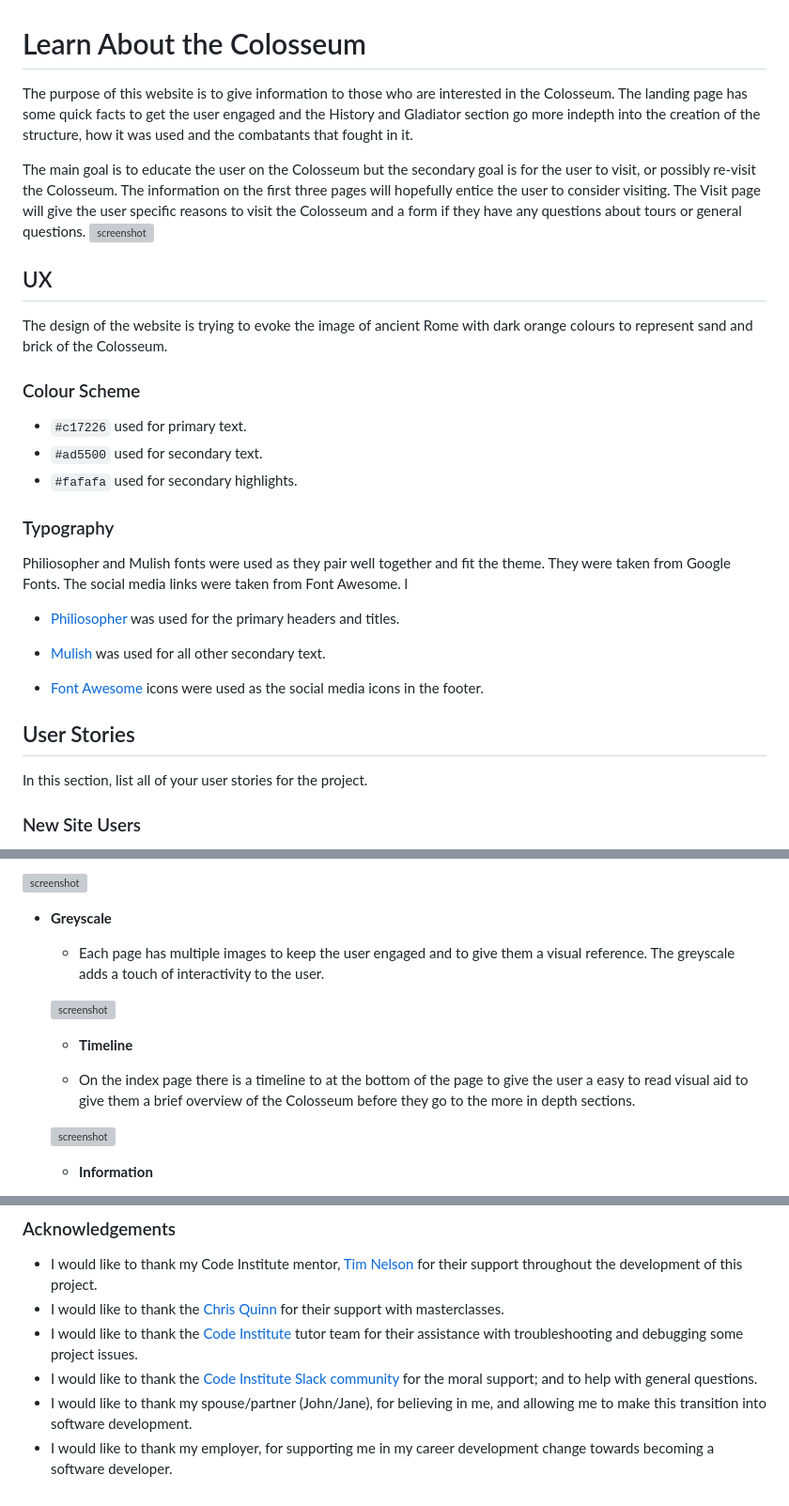
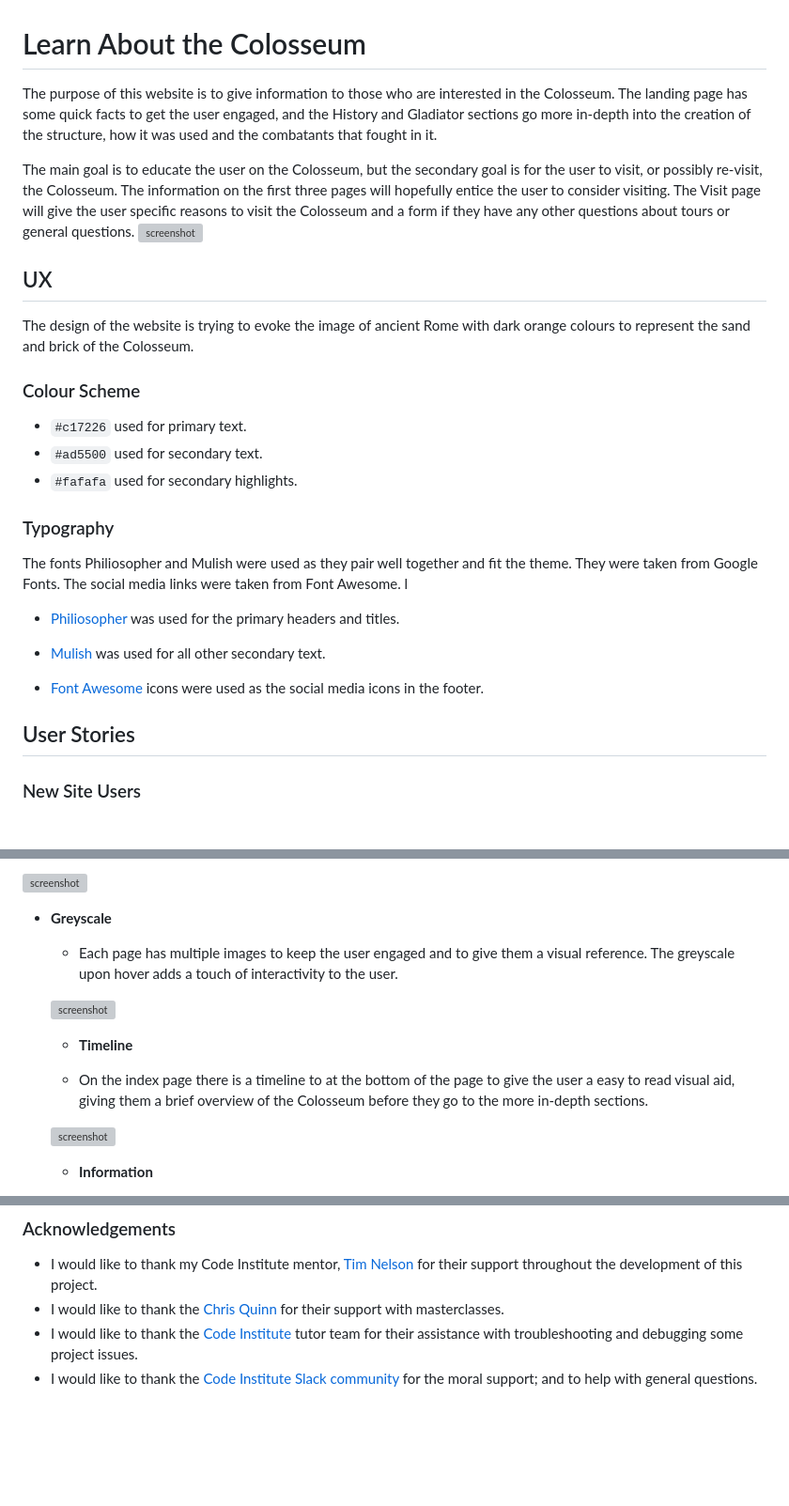
Before and after one commit to tpfk7/Portfolio-1-Project-Submission, a Markdown page: README.md, 3 parts joined by grey strips. Shown at 94% size. Rendered like a GitHub page; blank space fills up the shorter version; grey boxes are pictures that could not be loaded.

Commit message:
Fix grammar on TESTING.md & README.md

```diff
--- a/README.md
+++ b/README.md
@@ -1,12 +1,12 @@
 # Learn About the Colosseum
-The purpose of this website is to give information to those who are interested in the Colosseum. The landing page has some quick facts to get the user engaged and the History and Gladiator section go more indepth into the creation of the structure, how it was used and the combatants that fought in it.
+The purpose of this website is to give information to those who are interested in the Colosseum. The landing page has some quick facts to get the user engaged, and the History and Gladiator sections go more in-depth into the creation of the structure, how it was used and the combatants that fought in it.
 
-The main goal is to educate the user on the Colosseum but the secondary goal is for the user to visit, or possibly re-visit the Colosseum. The information on the first three pages will hopefully entice the user to consider visiting. The Visit page will give the user specific reasons to visit the Colosseum and a form if they have any questions about tours or general questions.
+The main goal is to educate the user on the Colosseum, but the secondary goal is for the user to visit, or possibly re-visit, the Colosseum. The information on the first three pages will hopefully entice the user to consider visiting. The Visit page will give the user specific reasons to visit the Colosseum and a form if they have any other questions about tours or general questions.
 ![screenshot](documentation/mockup.png)
 
 ## UX
 
-The design of the website is trying to evoke the image of ancient Rome with dark orange colours to represent sand and brick of the Colosseum.
+The design of the website is trying to evoke the image of ancient Rome with dark orange colours to represent the sand and brick of the Colosseum.
 
 ### Colour Scheme
 
@@ -17,7 +17,7 @@ The design of the website is trying to evoke the image of ancient Rome with dark
 
 ### Typography
 
-Philiosopher and Mulish fonts were used as they pair well together and fit the theme. They were taken from Google Fonts. The social media links were taken from Font Awesome. l
+The fonts Philiosopher and Mulish  were used as they pair well together and fit the theme. They were taken from Google Fonts. The social media links were taken from Font Awesome. l
 
 - [Philiosopher](https://fonts.google.com/specimen/Philosopher?query=philosopher) was used for the primary headers and titles.
 
@@ -27,7 +27,7 @@ Philiosopher and Mulish fonts were used as they pair well together and fit the t
 
 ## User Stories
 
-In this section, list all of your user stories for the project.
+
 
 ### New Site Users
 
@@ -103,13 +103,13 @@ I've used [Balsamiq](https://balsamiq.com/wireframes) to design my site wirefram
 
 - **Greyscale**
 
-    - Each page has multiple images to keep the user engaged and to give them a visual reference. The greyscale adds a touch of interactivity to the user.
+    - Each page has multiple images to keep the user engaged and to give them a visual reference. The greyscale upon hover adds a touch of interactivity to the user.
 
     ![screenshot](documentation/features/feature-greyscale.png)
 
     - **Timeline**
 
-    - On the index page there is a timeline to at the bottom of the page to give the user a easy to read visual aid to give them a brief overview of the Colosseum before they go to the more in depth sections.
+    - On the index page there is a timeline to at the bottom of the page to give the user a easy to read visual aid, giving them a brief overview of the Colosseum before they go to the more in-depth sections.
 
     ![screenshot](documentation/features/feature-timeline.png)
 
@@ -275,5 +275,3 @@ by sending yourself the following command: `!freemedia`.
 - I would like to thank the [Chris Quinn](https://ie.linkedin.com/in/c-quinn?trk=people-guest_people_search-card) for their support with masterclasses.
 - I would like to thank the [Code Institute](https://codeinstitute.net) tutor team for their assistance with troubleshooting and debugging some project issues.
 - I would like to thank the [Code Institute Slack community](https://code-institute-room.slack.com) for the moral support; and to help with general questions.
-- I would like to thank my spouse/partner (John/Jane), for believing in me, and allowing me to make this transition into software development.
-- I would like to thank my employer, for supporting me in my career development change towards becoming a software developer.
```
Also changed, not shown: TESTING.md (+2 -2 lines).
